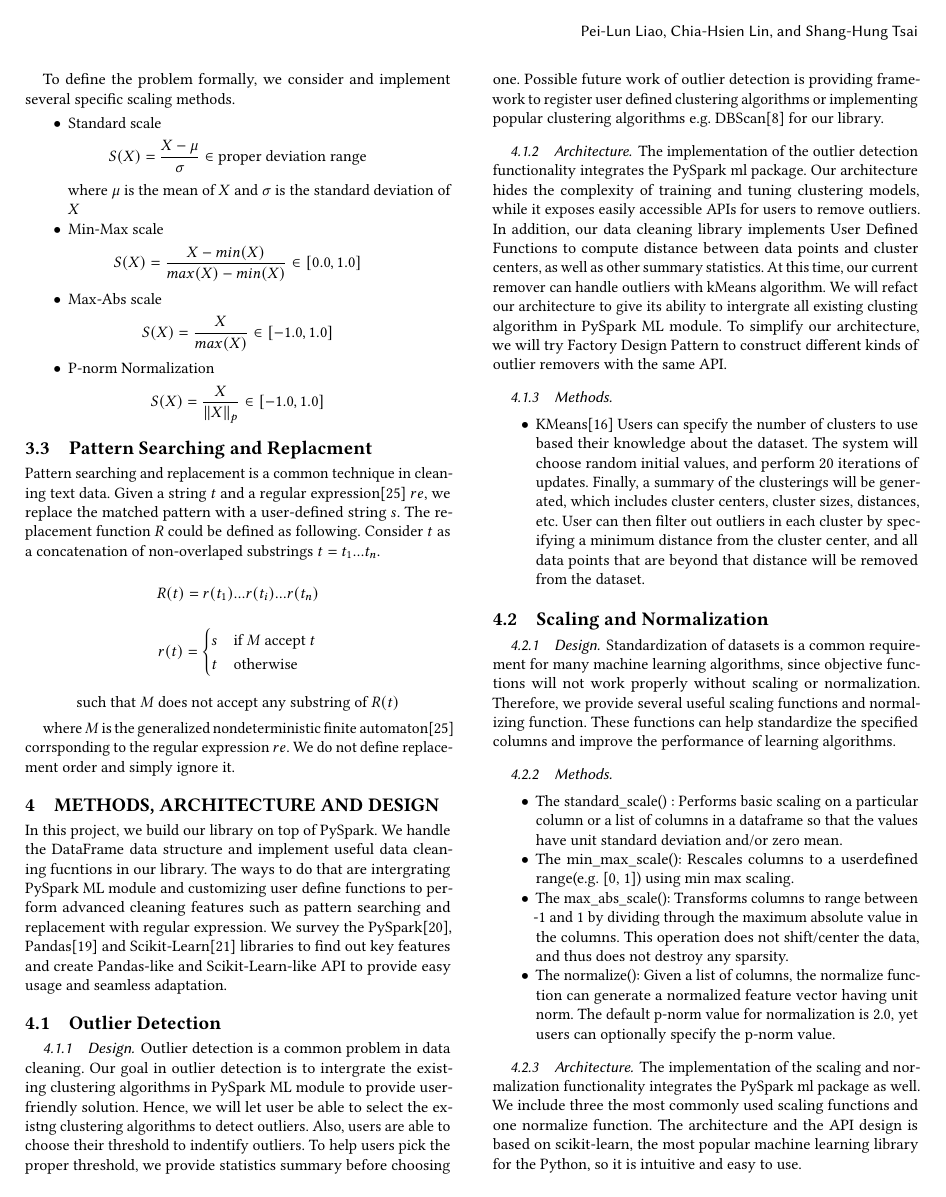
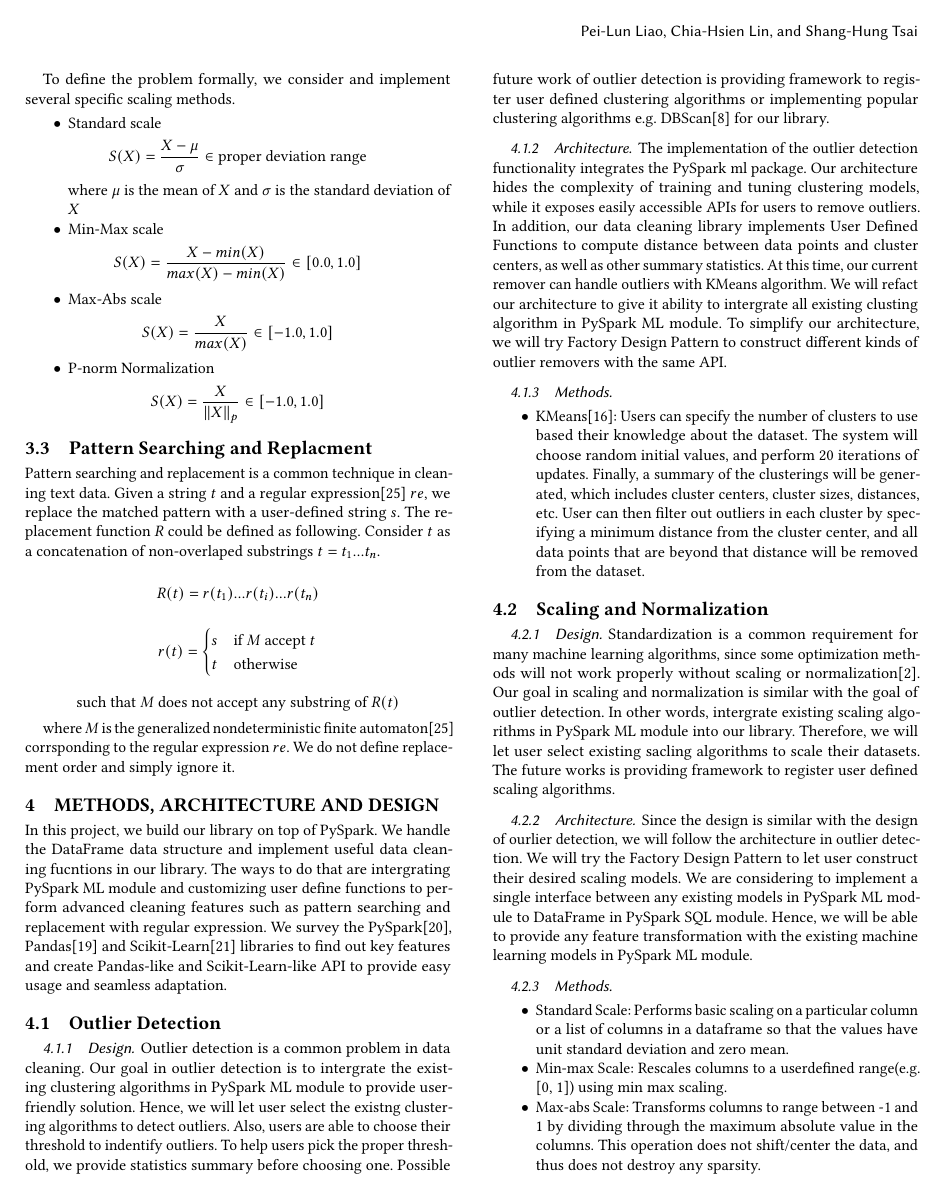
Before and after one commit to shtsai/PyPandas, a LaTeX paper (doc/milestone/milestone.tex): page 2 of 4. Compiled offline with pdfLaTeX.

Commit message:
Finish milestone scaling design issues

```diff
--- a/doc/milestone/milestone.tex
+++ b/doc/milestone/milestone.tex
@@ -104,30 +104,32 @@ In this project, we build our library on top of PySpark. We handle the DataFrame
 \subsection{Outlier Detection}
 \subsubsection{Design}
 %Outliers affects the experiment results and can lead to false conclusions.
-Outlier detection is a common problem in data cleaning. Our goal in outlier detection is to intergrate the existing clustering algorithms in PySpark ML module to provide user-friendly solution. Hence, we will let user be able to select the existng clustering algorithms to detect outliers. Also, users are able to choose their threshold to indentify outliers. To help users pick the proper threshold, we provide statistics summary before choosing one. Possible future work of outlier detection is providing framework to register user defined clustering algorithms or implementing popular clustering algorithms e.g. DBScan\cite{DBScan} for our library.
+Outlier detection is a common problem in data cleaning. Our goal in outlier detection is to intergrate the existing clustering algorithms in PySpark ML module to provide user-friendly solution. Hence, we will let user select the existng clustering algorithms to detect outliers. Also, users are able to choose their threshold to indentify outliers. To help users pick the proper threshold, we provide statistics summary before choosing one. Possible future work of outlier detection is providing framework to register user defined clustering algorithms or implementing popular clustering algorithms e.g. DBScan\cite{DBScan} for our library.
 
 \subsubsection{Architecture}
-The implementation of the outlier detection functionality integrates the PySpark ml package. Our architecture hides the complexity of training and tuning clustering models, while it exposes easily accessible APIs for users to remove outliers. In addition, our data cleaning library implements User Defined Functions to compute distance between data points and cluster centers, as well as other summary statistics. At this time, our current remover can handle outliers with kMeans algorithm. We will refact our architecture to give its ability to intergrate all existing clusting algorithm in PySpark ML module. To simplify our architecture, we will try Factory Design Pattern to construct different kinds of outlier removers with the same API.
+The implementation of the outlier detection functionality integrates the PySpark ml package. Our architecture hides the complexity of training and tuning clustering models, while it exposes easily accessible APIs for users to remove outliers. In addition, our data cleaning library implements User Defined Functions to compute distance between data points and cluster centers, as well as other summary statistics. At this time, our current remover can handle outliers with KMeans algorithm. We will refact our architecture to give it ability to intergrate all existing clusting algorithm in PySpark ML module. To simplify our architecture, we will try Factory Design Pattern to construct different kinds of outlier removers with the same API.
 
 \subsubsection{Methods}
 \begin{itemize}
-	\item{KMeans}\cite{KMeans} Users can specify the number of clusters to use based their knowledge about the dataset. The system will choose random initial values, and perform 20 iterations of updates. Finally, a summary of the clusterings will be generated, which includes cluster centers, cluster sizes, distances, etc. User can then filter out outliers in each cluster by specifying a minimum distance from the cluster center, and all data points that are beyond that distance will be removed from the dataset.
+	\item{KMeans}\cite{KMeans}: Users can specify the number of clusters to use based their knowledge about the dataset. The system will choose random initial values, and perform 20 iterations of updates. Finally, a summary of the clusterings will be generated, which includes cluster centers, cluster sizes, distances, etc. User can then filter out outliers in each cluster by specifying a minimum distance from the cluster center, and all data points that are beyond that distance will be removed from the dataset.
 \end{itemize}
 
 \subsection{Scaling and Normalization}
 \subsubsection{Design}
-Standardization of datasets is a common requirement for many machine learning algorithms, since objective functions will not work properly without scaling or normalization. Therefore, we provide several useful scaling functions and normalizing function. These functions can help standardize the  specified columns and improve the performance of learning algorithms.
+Standardization is a common requirement for many machine learning algorithms, since some optimization methods will not work properly without scaling or normalization\cite{convex}. Our goal in scaling and normalization is similar with the goal of outlier detection. In other words, intergrate existing scaling algorithms in PySpark ML module into our library. Therefore, we will let user select existing sacling algorithms to scale their datasets. The future works is providing framework to register user defined scaling algorithms.
+
+\subsubsection{Architecture}
+Since the design is similar with the design of ourlier detection, we will follow the architecture in outlier detection. We will try the Factory Design Pattern to let user construct their desired scaling models. We are considering to implement a single interface between any existing models in PySpark ML module to DataFrame in PySpark SQL module. Hence, we will be able to provide any feature transformation with the existing machine learning models in PySpark ML module.
+%The implementation of the scaling and normalization functionality integrates the PySpark ml package as well. We include three the most commonly used scaling functions and one normalize function.
+%The architecture and the API design is based on scikit-learn, the most popular machine learning library for the Python, so it is intuitive and easy to use.
 
 \subsubsection{Methods}
 \begin{itemize}
-	\item{The standard\_scale()} : Performs basic scaling on a particular column or a list of columns in a dataframe so that the values have unit standard deviation and/or zero mean.
-	\item{The min\_max\_scale()}: Rescales columns to a user\-defined range(e.g. [0, 1]) using min max scaling.
-	\item{The max\_abs\_scale()}: Transforms columns to range between -1 and 1 by dividing through the maximum absolute value in the columns. This operation does not shift/center the data, and thus does not destroy any sparsity.
-	\item{The normalize()}: Given a list of columns, the normalize function can generate a normalized feature vector having unit norm. The default p-norm value for normalization is 2.0, yet users can optionally specify the p-norm value.
+	\item{Standard Scale}: Performs basic scaling on a particular column or a list of columns in a dataframe so that the values have unit standard deviation and zero mean.
+	\item{Min-max Scale}: Rescales columns to a user\-defined range(e.g. [0, 1]) using min max scaling.
+	\item{Max-abs Scale}: Transforms columns to range between -1 and 1 by dividing through the maximum absolute value in the columns. This operation does not shift/center the data, and thus does not destroy any sparsity.
+	\item{Normalization}: Given a list of columns, the normalize function can generate a normalized feature vector having unit norm. The default p-norm value for normalization is 2.0, yet users can optionally specify the p-norm value.
 \end{itemize}
-
-\subsubsection{Architecture}
-The implementation of the scaling and normalization functionality integrates the PySpark ml package as well. We include three the most commonly used scaling functions and one normalize function. The architecture and the API design is based on scikit-learn, the most popular machine learning library for the Python, so it is intuitive and easy to use.
 
 \subsection{Pattern Searching and Replacement}
 \subsubsection{Design}
```
Also changed, not shown: doc/milestone/milestone.pdf, doc/milestone/milestone.tex (4 more changed lines).
